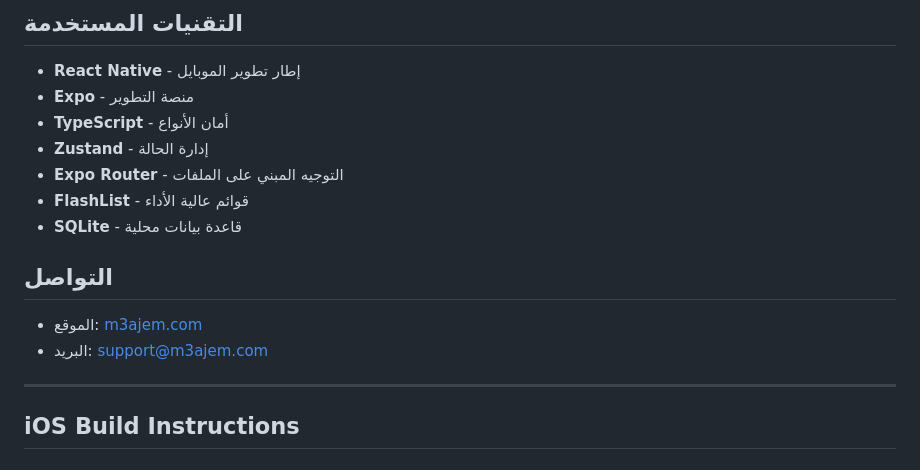
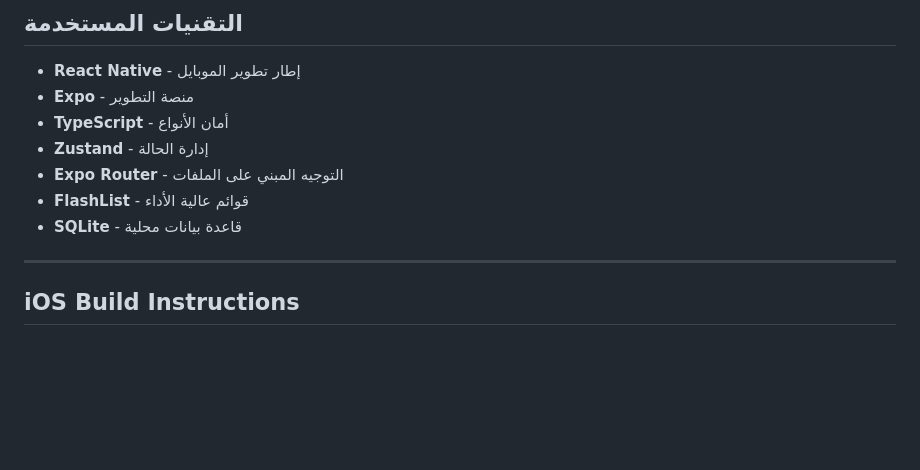
Before and after one commit to qomra/m3ajem, a Markdown page: README.md, the part around the change. GitHub-like rendering; blank space fills up the shorter version.

```diff
--- a/README.md
+++ b/README.md
@@ -100,11 +100,6 @@ m3ajem/
 - **FlashList** - قوائم عالية الأداء
 - **SQLite** - قاعدة بيانات محلية
 
-## التواصل
-
-- الموقع: [m3ajem.com](https://m3ajem.com)
-- البريد: support@m3ajem.com
-
 </div>
 
 ---
```
